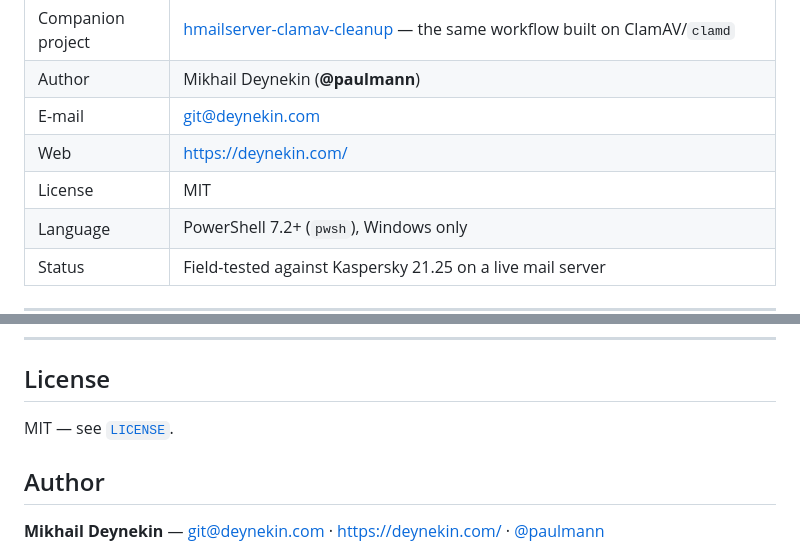
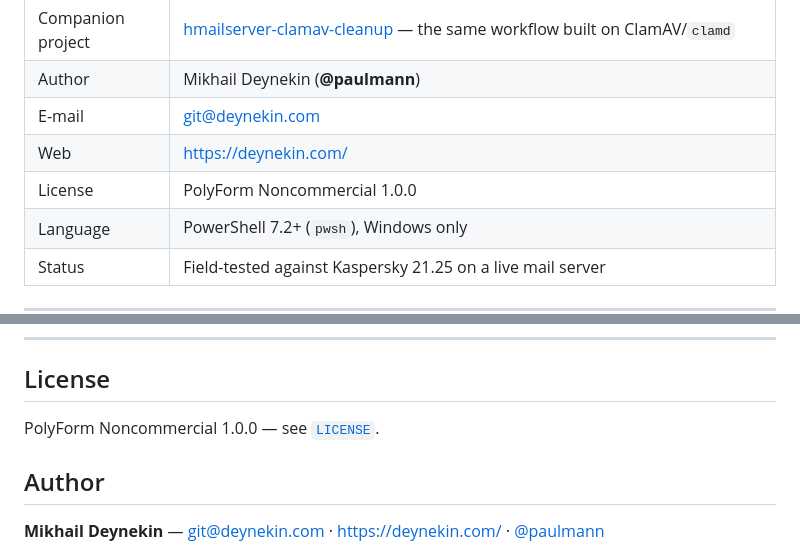
Before and after one commit to paulmann/hmailserver-kaspersky-cleanup, a Markdown page: README.md, 2 parts joined by grey strips. GitHub-like rendering.

Commit message:
docs: correct license statement to PolyForm Noncommercial 1.0.0

```diff
--- a/README.md
+++ b/README.md
@@ -21,7 +21,7 @@
 | Author | Mikhail Deynekin (**@paulmann**) |
 | E-mail | <git@deynekin.com> |
 | Web | <https://deynekin.com/> |
-| License | MIT |
+| License | PolyForm Noncommercial 1.0.0 |
 | Language | PowerShell 7.2+ (`pwsh`), Windows only |
 | Status | Field-tested against Kaspersky 21.25 on a live mail server |
 
@@ -348,7 +348,7 @@ This toolkit removes mail from a production store. Treat it as a privileged oper
 
 ## License
 
-MIT — see [`LICENSE`](LICENSE).
+PolyForm Noncommercial 1.0.0 — see [`LICENSE`](LICENSE).
 
 ## Author
 
```
